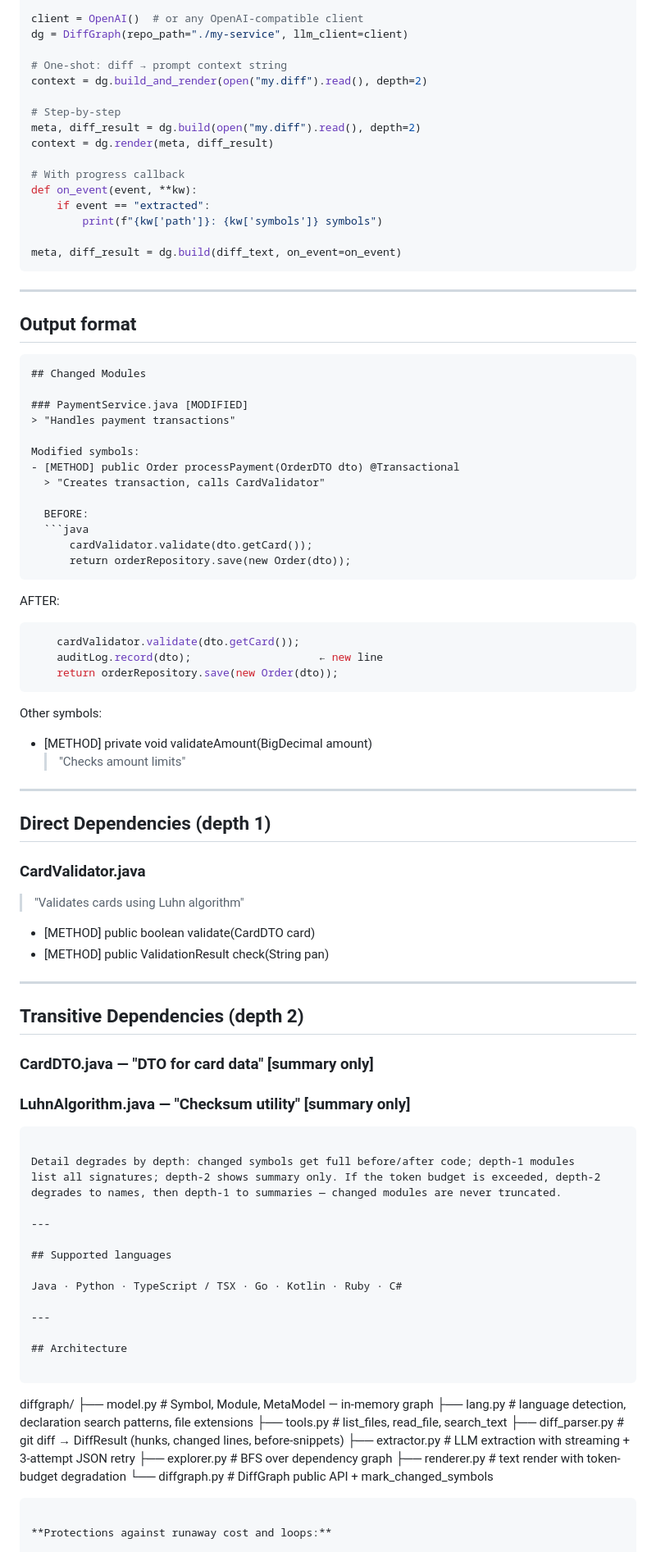
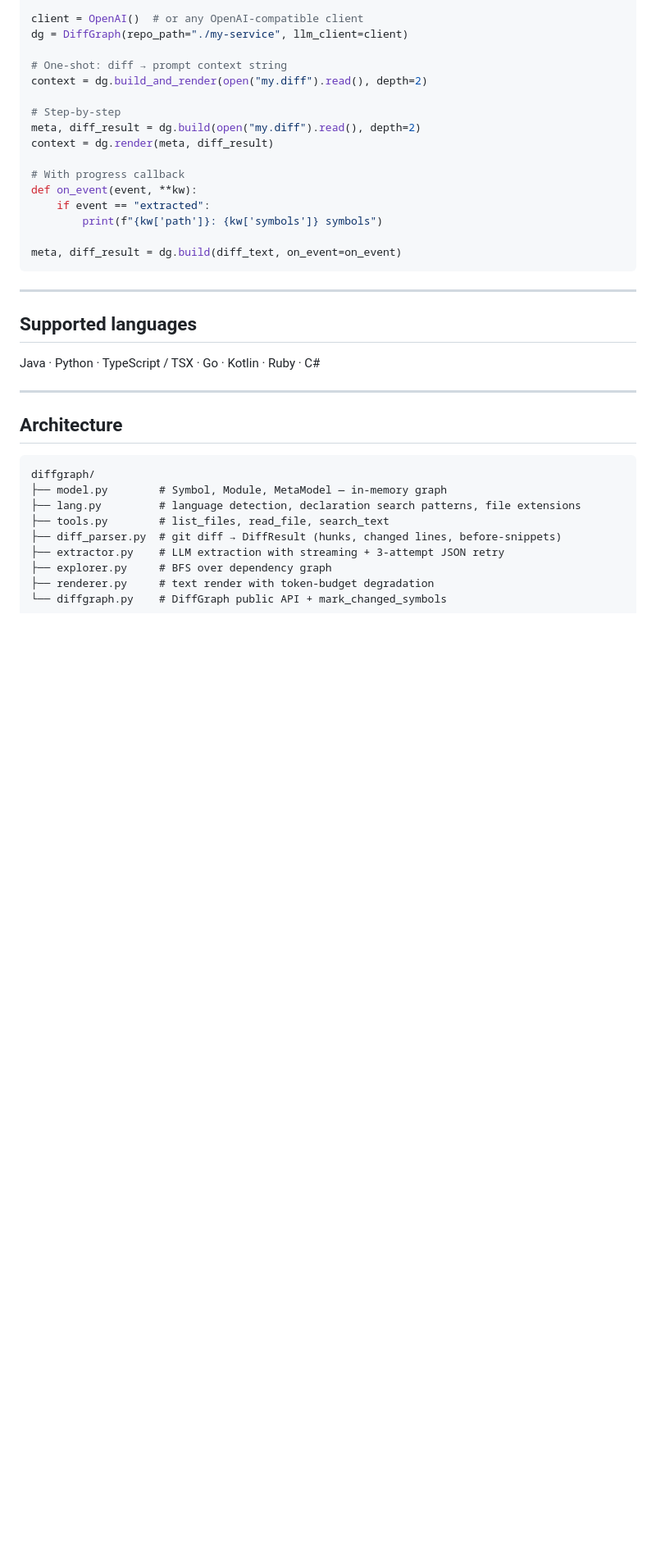
Before and after one commit to andreyzebin/diff-graph, a Markdown page: README.md, the part around the change. Shown at 82% size. Drawn GitHub-style; blank space fills up the shorter version.

Commit message:
Remove Output format section from README (broken markdown rendering)
Co-Authored-By: Claude Sonnet 4.6 <noreply@anthropic.com>

````diff
--- a/README.md
+++ b/README.md
@@ -137,58 +137,6 @@ meta, diff_result = dg.build(diff_text, on_event=on_event)
 
 ---
 
-## Output format
-
-```
-## Changed Modules
-
-### PaymentService.java [MODIFIED]
-> "Handles payment transactions"
-
-Modified symbols:
-- [METHOD] public Order processPayment(OrderDTO dto) @Transactional
-  > "Creates transaction, calls CardValidator"
-
-  BEFORE:
-  ```java
-      cardValidator.validate(dto.getCard());
-      return orderRepository.save(new Order(dto));
-  ```
-
-  AFTER:
-  ```java
-      cardValidator.validate(dto.getCard());
-      auditLog.record(dto);                    ← new line
-      return orderRepository.save(new Order(dto));
-  ```
-
-Other symbols:
-- [METHOD] private void validateAmount(BigDecimal amount)
-  > "Checks amount limits"
-
----
-
-## Direct Dependencies (depth 1)
-
-### CardValidator.java
-> "Validates cards using Luhn algorithm"
-- [METHOD] public boolean validate(CardDTO card)
-- [METHOD] public ValidationResult check(String pan)
-
----
-
-## Transitive Dependencies (depth 2)
-
-### CardDTO.java — "DTO for card data" [summary only]
-### LuhnAlgorithm.java — "Checksum utility" [summary only]
-```
-
-Detail degrades by depth: changed symbols get full before/after code; depth-1 modules
-list all signatures; depth-2 shows summary only. If the token budget is exceeded, depth-2
-degrades to names, then depth-1 to summaries — changed modules are never truncated.
-
----
-
 ## Supported languages
 
 Java · Python · TypeScript / TSX · Go · Kotlin · Ruby · C#
````
